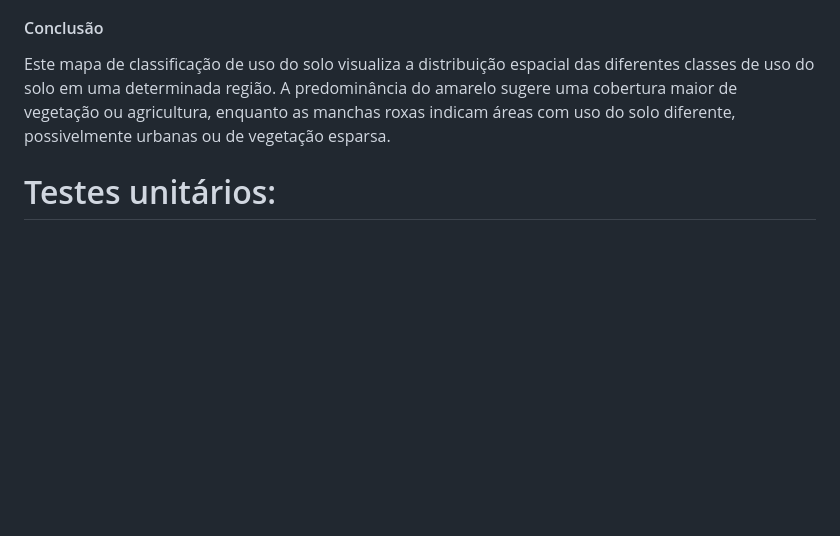
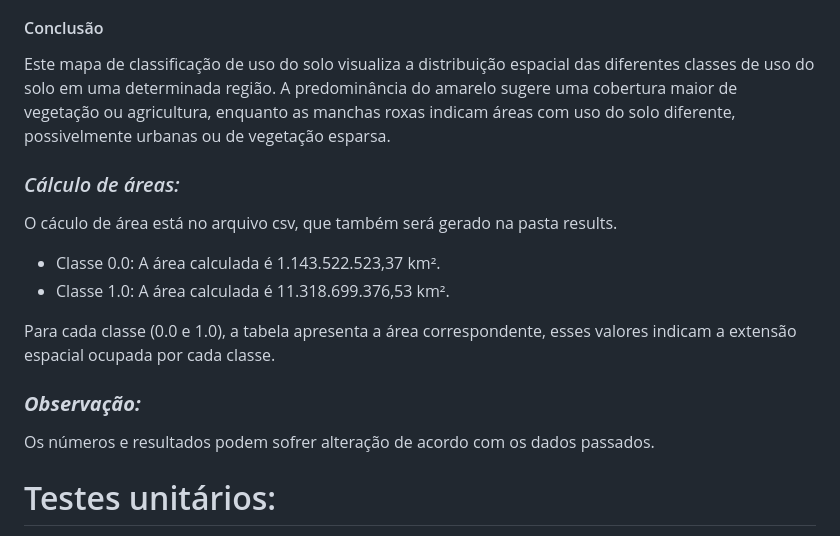
Before and after one commit to ribeirojesse/projeto-area-colhida, a Markdown page: README.md, the part around the change. Drawn GitHub-style; blank space fills up the shorter version.

Commit message:
README atualizado

```diff
--- a/README.md
+++ b/README.md
@@ -287,6 +287,19 @@ A barra de cores à direita vai de 0.0 a 1.0, representando diferentes classes o
 #### Conclusão
 Este mapa de classificação de uso do solo visualiza a distribuição espacial das diferentes classes de uso do solo em uma determinada região. A predominância do amarelo sugere uma cobertura maior de vegetação ou agricultura, enquanto as manchas roxas indicam áreas com uso do solo diferente, possivelmente urbanas ou de vegetação esparsa.
 
+### *Cálculo de áreas:*
+
+O cáculo de área está no arquivo csv, que também será gerado na pasta results.
+
+- Classe 0.0: A área calculada é 1.143.522.523,37 km².
+- Classe 1.0: A área calculada é 11.318.699.376,53 km².
+
+Para cada classe (0.0 e 1.0), a tabela apresenta a área correspondente, esses valores indicam a extensão espacial ocupada por cada classe.
+
+
+### ***Observação:***
+Os números e resultados podem sofrer alteração de acordo com os dados passados.
+
 # Testes unitários:
 
 Os testes unitários ficarão na seguinte estrutura de pastas e arquivos:
```
